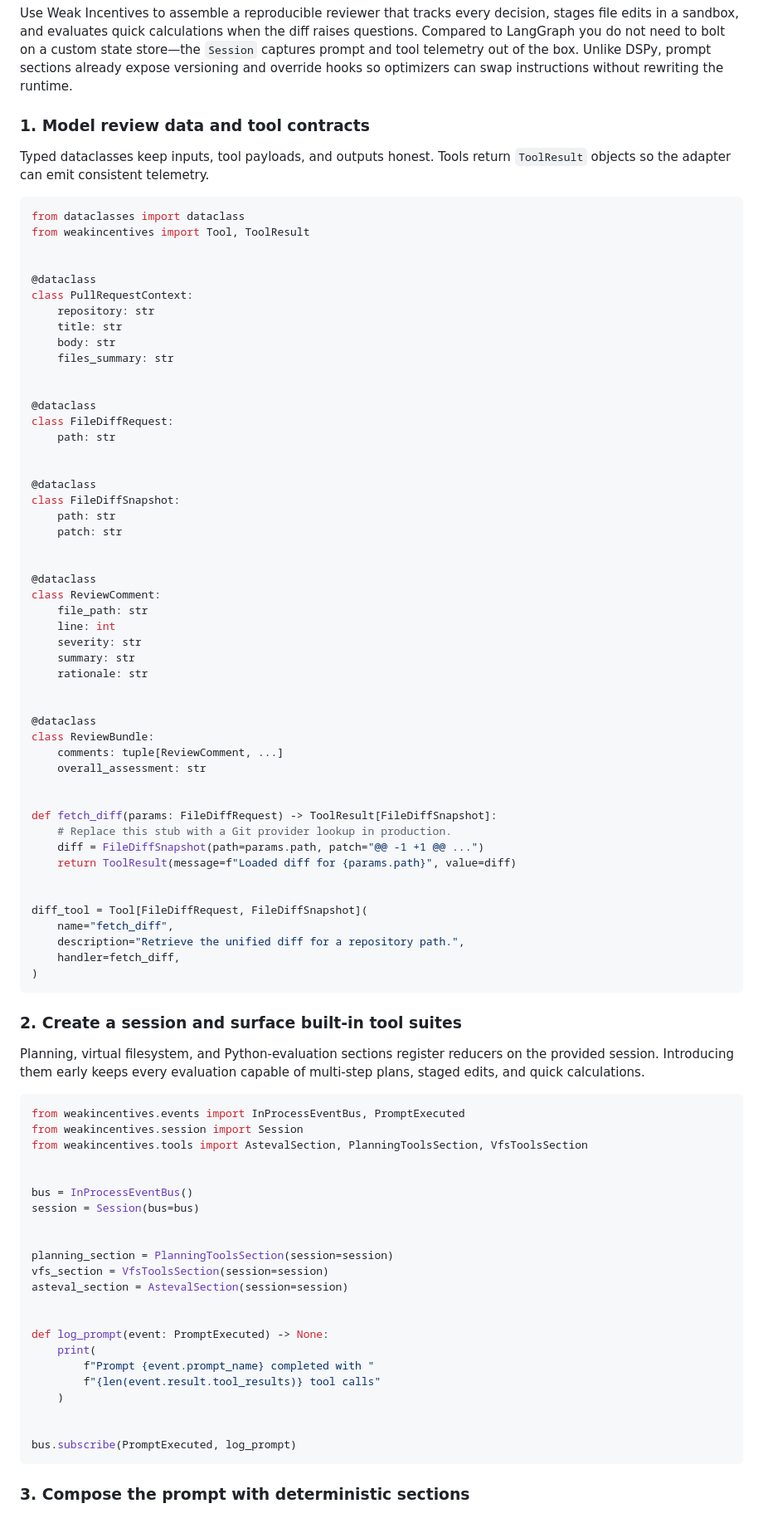
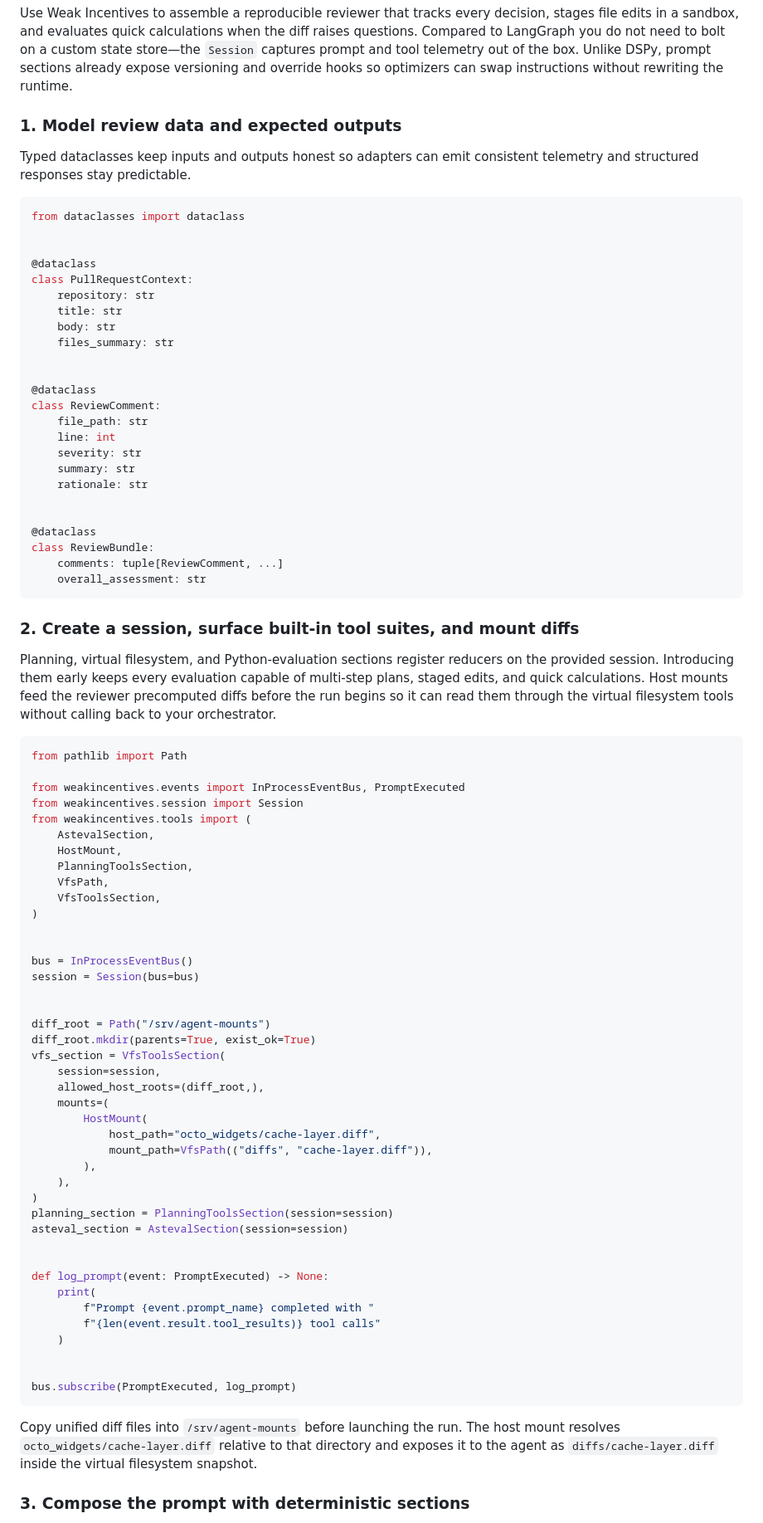
Before and after one commit to weakincentives/weakincentives, a Markdown page: README.md, the part around the change printed below. Shown: that part at 83% size. GitHub-like rendering.

Commit message:
docs: mount review diffs for tutorial agent

````diff
--- a/README.md
+++ b/README.md
@@ -48,14 +48,13 @@ custom state store—the `Session` captures prompt and tool telemetry out of the
 box. Unlike DSPy, prompt sections already expose versioning and override hooks
 so optimizers can swap instructions without rewriting the runtime.
 
-### 1. Model review data and tool contracts
+### 1. Model review data and expected outputs
 
-Typed dataclasses keep inputs, tool payloads, and outputs honest. Tools return
-`ToolResult` objects so the adapter can emit consistent telemetry.
+Typed dataclasses keep inputs and outputs honest so adapters can emit consistent
+telemetry and structured responses stay predictable.
 
 ```python
 from dataclasses import dataclass
-from weakincentives import Tool, ToolResult
 
 
 @dataclass
@@ -64,17 +63,6 @@ class PullRequestContext:
     title: str
     body: str
     files_summary: str
-
-
-@dataclass
-class FileDiffRequest:
-    path: str
-
-
-@dataclass
-class FileDiffSnapshot:
-    path: str
-    patch: str
 
 
 @dataclass
@@ -90,39 +78,47 @@ class ReviewComment:
 class ReviewBundle:
     comments: tuple[ReviewComment, ...]
     overall_assessment: str
-
-
-def fetch_diff(params: FileDiffRequest) -> ToolResult[FileDiffSnapshot]:
-    # Replace this stub with a Git provider lookup in production.
-    diff = FileDiffSnapshot(path=params.path, patch="@@ -1 +1 @@ ...")
-    return ToolResult(message=f"Loaded diff for {params.path}", value=diff)
-
-
-diff_tool = Tool[FileDiffRequest, FileDiffSnapshot](
-    name="fetch_diff",
-    description="Retrieve the unified diff for a repository path.",
-    handler=fetch_diff,
-)
 ```
 
-### 2. Create a session and surface built-in tool suites
+### 2. Create a session, surface built-in tool suites, and mount diffs
 
 Planning, virtual filesystem, and Python-evaluation sections register reducers on
 the provided session. Introducing them early keeps every evaluation capable of
-multi-step plans, staged edits, and quick calculations.
+multi-step plans, staged edits, and quick calculations. Host mounts feed the
+reviewer precomputed diffs before the run begins so it can read them through the
+virtual filesystem tools without calling back to your orchestrator.
 
 ```python
+from pathlib import Path
+
 from weakincentives.events import InProcessEventBus, PromptExecuted
 from weakincentives.session import Session
-from weakincentives.tools import AstevalSection, PlanningToolsSection, VfsToolsSection
+from weakincentives.tools import (
+    AstevalSection,
+    HostMount,
+    PlanningToolsSection,
+    VfsPath,
+    VfsToolsSection,
+)
 
 
 bus = InProcessEventBus()
 session = Session(bus=bus)
 
 
+diff_root = Path("/srv/agent-mounts")
+diff_root.mkdir(parents=True, exist_ok=True)
+vfs_section = VfsToolsSection(
+    session=session,
+    allowed_host_roots=(diff_root,),
+    mounts=(
+        HostMount(
+            host_path="octo_widgets/cache-layer.diff",
+            mount_path=VfsPath(("diffs", "cache-layer.diff")),
+        ),
+    ),
+)
 planning_section = PlanningToolsSection(session=session)
-vfs_section = VfsToolsSection(session=session)
 asteval_section = AstevalSection(session=session)
 
 
@@ -135,6 +131,11 @@ def log_prompt(event: PromptExecuted) -> None:
 
 bus.subscribe(PromptExecuted, log_prompt)
 ```
+
+Copy unified diff files into `/srv/agent-mounts` before launching the run. The
+host mount resolves `octo_widgets/cache-layer.diff` relative to that directory
+and exposes it to the agent as `diffs/cache-layer.diff` inside the virtual
+filesystem snapshot.
 
 ### 3. Compose the prompt with deterministic sections
 
````
Also changed, not shown: other parts of README.md (+2 -2 lines).
